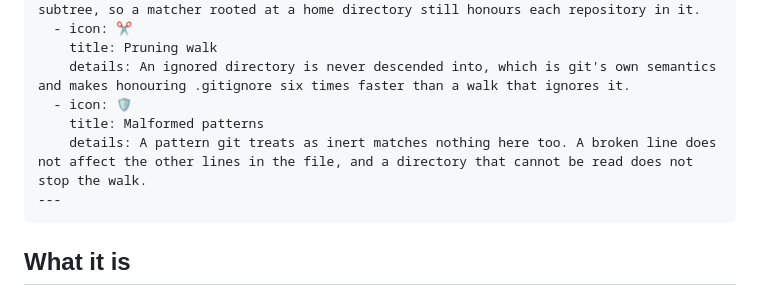
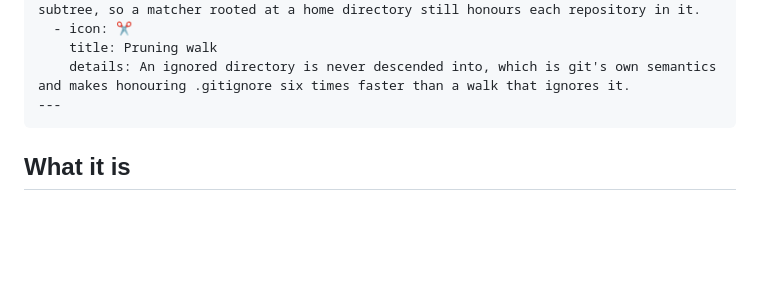
Before and after one commit to csvance/GitIgnore.jl, a Markdown page: docs/src/index.md, the part around the change. Rendered like a GitHub page; blank space fills up the shorter version.

Commit message:
Five landing cards, not six
The sixth was filler: bad input not breaking things is table stakes, not a reason
to choose the package, and it sat at a different altitude from the five around
it. Having had to reach for it was the tell.

Co-Authored-By: Claude Opus 5 <noreply@anthropic.com>

````diff
--- a/docs/src/index.md
+++ b/docs/src/index.md
@@ -37,9 +37,6 @@ features:
   - icon: ✂️
     title: Pruning walk
     details: An ignored directory is never descended into, which is git's own semantics and makes honouring .gitignore six times faster than a walk that ignores it.
-  - icon: 🛡️
-    title: Malformed patterns
-    details: A pattern git treats as inert matches nothing here too. A broken line does not affect the other lines in the file, and a directory that cannot be read does not stop the walk.
 ---
 ```
 
````
